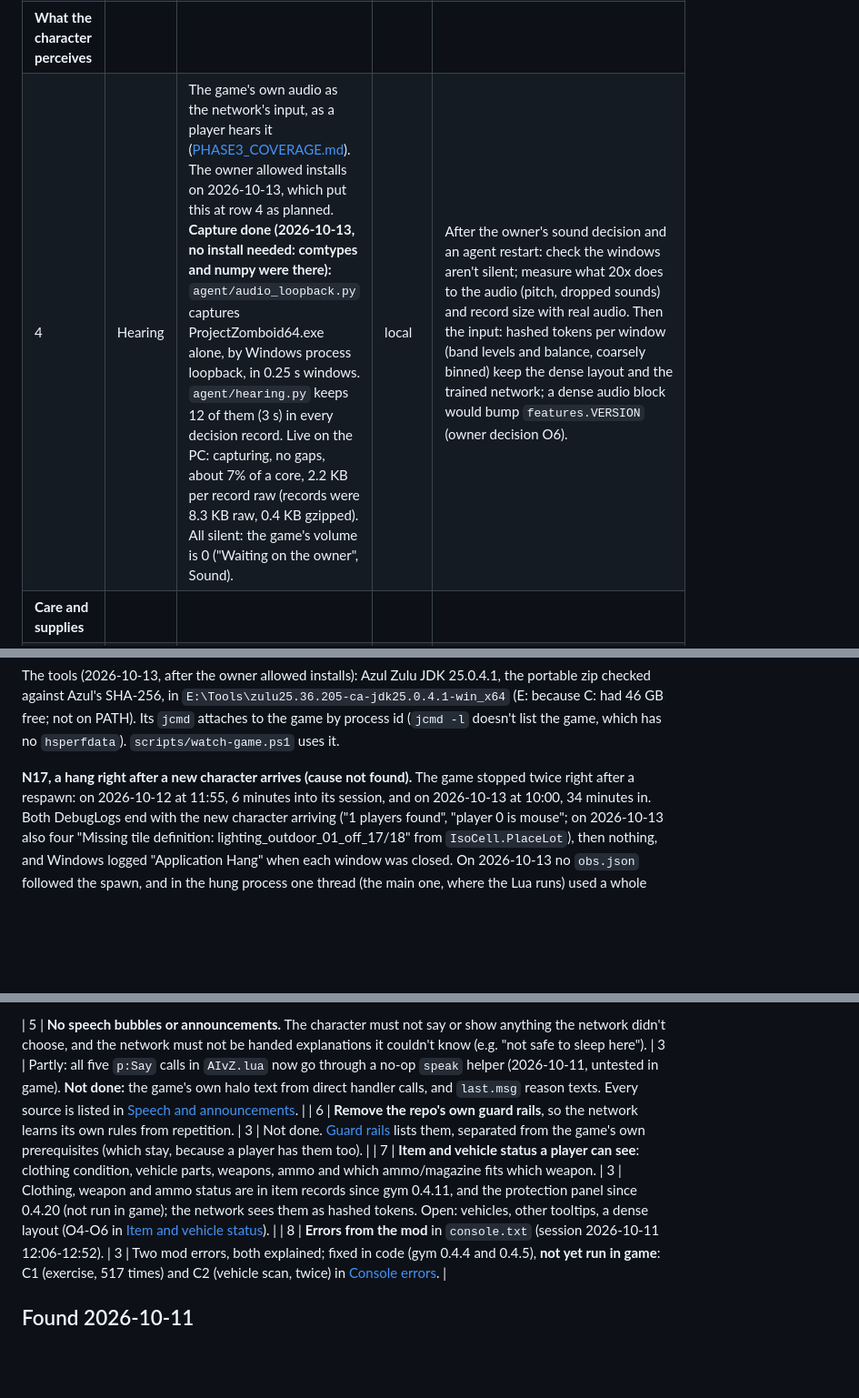
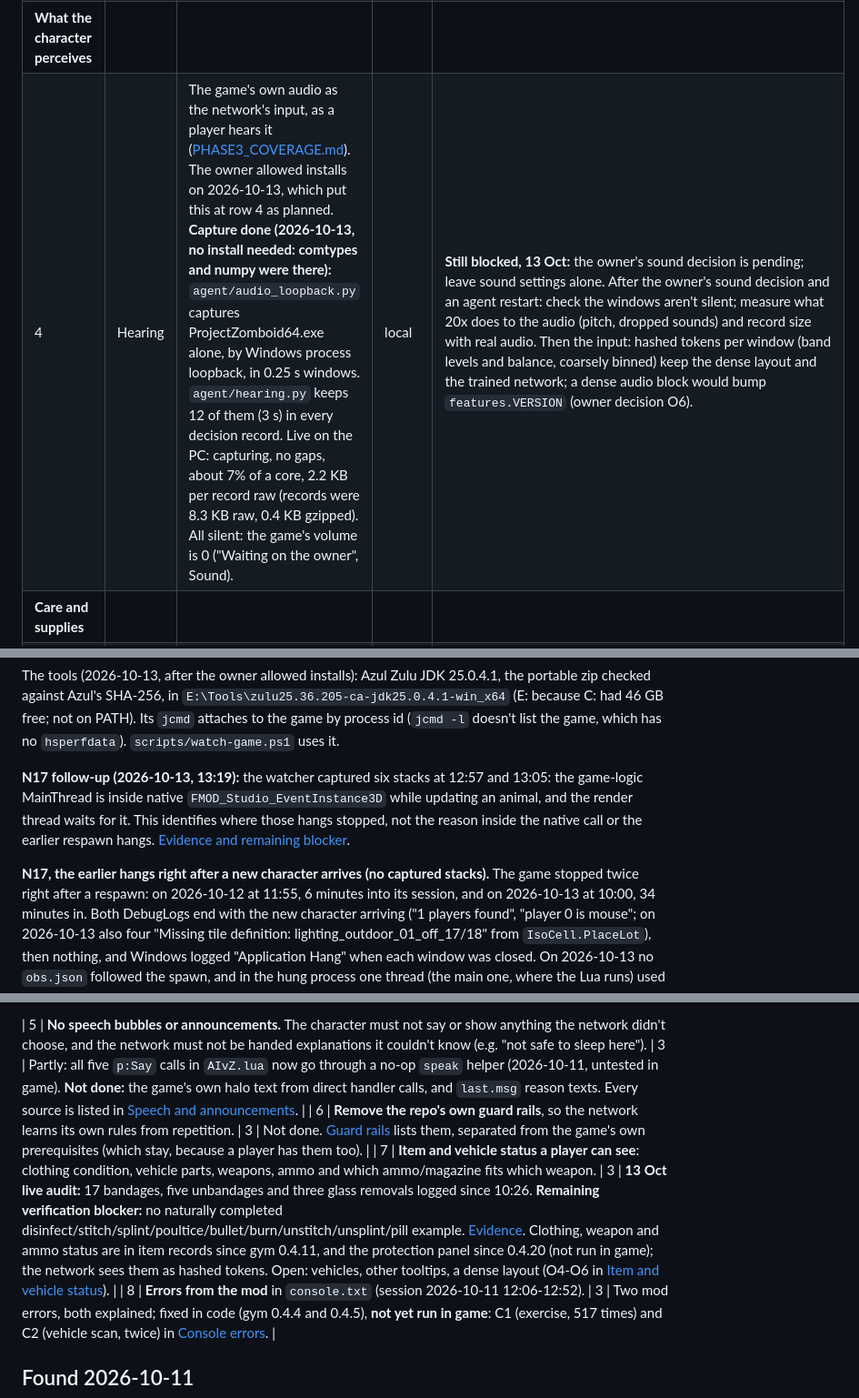
Before and after one commit to LimtlessLtd/AI-v-Z, a Markdown page: docs/BACKLOG.md, 3 parts joined by grey strips. Shown at 91% size. GitHub-like rendering; blank space fills up the shorter version.

Commit message:
Record native audio hang and verify natural sitting recovery

```diff
--- a/docs/BACKLOG.md
+++ b/docs/BACKLOG.md
@@ -51,3 +51,3 @@ Agents leave these alone until the owner decides; then the item moves into the l
 | **What the character perceives** | | | | |
-| 4 | Hearing | The game's own audio as the network's input, as a player hears it ([PHASE3_COVERAGE.md](PHASE3_COVERAGE.md#hearing-proposed-input-not-implemented)). The owner allowed installs on 2026-10-13, which put this at row 4 as planned. **Capture done (2026-10-13, no install needed: comtypes and numpy were there):** `agent/audio_loopback.py` captures ProjectZomboid64.exe alone, by Windows process loopback, in 0.25 s windows. `agent/hearing.py` keeps 12 of them (3 s) in every decision record. Live on the PC: capturing, no gaps, about 7% of a core, 2.2 KB per record raw (records were 8.3 KB raw, 0.4 KB gzipped). All silent: the game's volume is 0 ("Waiting on the owner", Sound). | local | After the owner's sound decision and an agent restart: check the windows aren't silent; measure what 20x does to the audio (pitch, dropped sounds) and record size with real audio. Then the input: hashed tokens per window (band levels and balance, coarsely binned) keep the dense layout and the trained network; a dense audio block would bump `features.VERSION` (owner decision O6). |
+| 4 | Hearing | The game's own audio as the network's input, as a player hears it ([PHASE3_COVERAGE.md](PHASE3_COVERAGE.md#hearing-proposed-input-not-implemented)). The owner allowed installs on 2026-10-13, which put this at row 4 as planned. **Capture done (2026-10-13, no install needed: comtypes and numpy were there):** `agent/audio_loopback.py` captures ProjectZomboid64.exe alone, by Windows process loopback, in 0.25 s windows. `agent/hearing.py` keeps 12 of them (3 s) in every decision record. Live on the PC: capturing, no gaps, about 7% of a core, 2.2 KB per record raw (records were 8.3 KB raw, 0.4 KB gzipped). All silent: the game's volume is 0 ("Waiting on the owner", Sound). | local | **Still blocked, 13 Oct:** the owner's sound decision is pending; leave sound settings alone. After the owner's sound decision and an agent restart: check the windows aren't silent; measure what 20x does to the audio (pitch, dropped sounds) and record size with real audio. Then the input: hashed tokens per window (band levels and balance, coarsely binned) keep the dense layout and the trained network; a dense audio block would bump `features.VERSION` (owner decision O6). |
 | **Care and supplies** | | | | |
@@ -117,7 +117,9 @@ against Azul's SHA-256, in `E:\Tools\zulu25.36.205-ca-jdk25.0.4.1-win_x64` (E: b
 PATH). Its `jcmd` attaches to the game by process id (`jcmd -l` doesn't list the game, which has no
 `hsperfdata`). `scripts/watch-game.ps1` uses it.
 
-**N17, a hang right after a new character arrives (cause not found).** The game stopped twice right after a
+**N17 follow-up (2026-10-13, 13:19):** the watcher captured six stacks at 12:57 and 13:05: the game-logic MainThread is inside native `FMOD_Studio_EventInstance3D` while updating an animal, and the render thread waits for it. This identifies where those hangs stopped, not the reason inside the native call or the earlier respawn hangs. [Evidence and remaining blocker](BACKLOG_CHECK_2026-10-13.md#n16n17-heap-and-native-audio-hang).
+
+**N17, the earlier hangs right after a new character arrives (no captured stacks).** The game stopped twice right after a
 respawn: on 2026-10-12 at 11:55, 6 minutes into its session, and on 2026-10-13 at 10:00, 34 minutes in. Both
 DebugLogs end with the new character arriving ("1 players found", "player 0 is mouse"; on 2026-10-13 also four
 "Missing tile definition: lighting_outdoor_01_off_17/18" from `IsoCell.PlaceLot`), then nothing, and Windows
@@ -280,7 +282,7 @@ and round 37 trained a fresh network under reward version 3 without errors.
 
 | 5 | **No speech bubbles or announcements.** The character must not say or show anything the network didn't choose, and the network must not be handed explanations it couldn't know (e.g. "not safe to sleep here"). | 3 | Partly: all five `p:Say` calls in `AIvZ.lua` now go through a no-op `speak` helper (2026-10-11, untested in game). **Not done:** the game's own halo text from direct handler calls, and `last.msg` reason texts. Every source is listed in [Speech and announcements](#speech-and-announcements-item-5). |
 | 6 | **Remove the repo's own guard rails**, so the network learns its own rules from repetition. | 3 | Not done. [Guard rails](#guard-rails-item-6) lists them, separated from the game's own prerequisites (which stay, because a player has them too). |
-| 7 | **Item and vehicle status a player can see**: clothing condition, vehicle parts, weapons, ammo and which ammo/magazine fits which weapon. | 3 | Clothing, weapon and ammo status are in item records since gym 0.4.11, and the protection panel since 0.4.20 (not run in game); the network sees them as hashed tokens. Open: vehicles, other tooltips, a dense layout (O4-O6 in [Item and vehicle status](#item-and-vehicle-status-item-7)). |
+| 7 | **Item and vehicle status a player can see**: clothing condition, vehicle parts, weapons, ammo and which ammo/magazine fits which weapon. | 3 | **13 Oct live audit:** 17 bandages, five unbandages and three glass removals logged since 10:26. **Remaining verification blocker:** no naturally completed disinfect/stitch/splint/poultice/bullet/burn/unstitch/unsplint/pill example. [Evidence](BACKLOG_CHECK_2026-10-13.md#treatments-and-supplies). Clothing, weapon and ammo status are in item records since gym 0.4.11, and the protection panel since 0.4.20 (not run in game); the network sees them as hashed tokens. Open: vehicles, other tooltips, a dense layout (O4-O6 in [Item and vehicle status](#item-and-vehicle-status-item-7)). |
 | 8 | **Errors from the mod** in `console.txt` (session 2026-10-11 12:06-12:52). | 3 | Two mod errors, both explained; fixed in code (gym 0.4.4 and 0.4.5), **not yet run in game**: C1 (exercise, 517 times) and C2 (vehicle scan, twice) in [Console errors](#console-errors-item-8). |
 
 ## Found 2026-10-11
```
Also changed, not shown: other parts of docs/BACKLOG.md (+10 -10 lines), docs/BACKLOG_CHECK_2026-10-13.md (added, +81 -0 lines).
